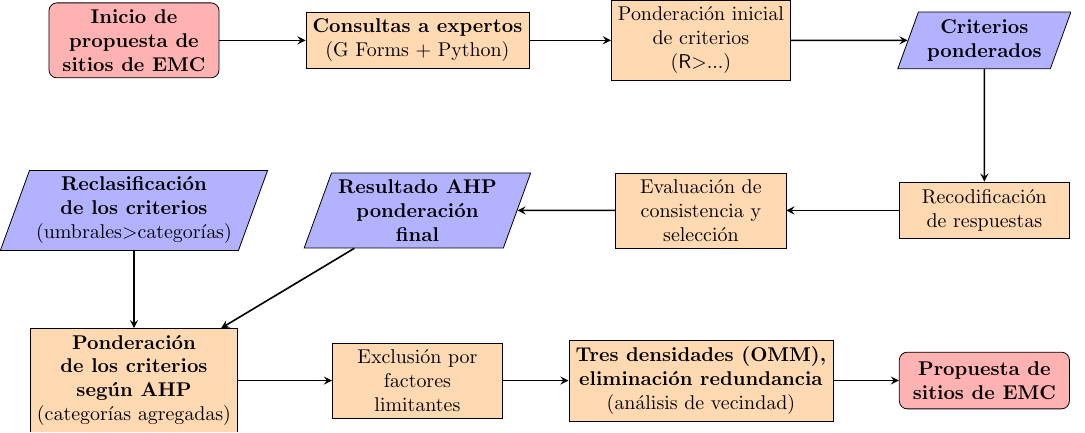
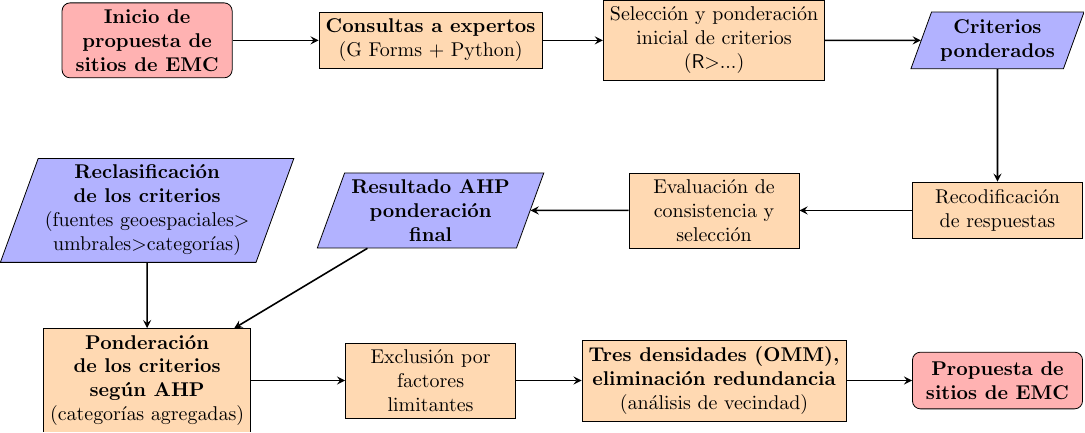
Before and after one commit to geofis/seleccion-sitios-estaciones-meteoclimaticas-rd, a LaTeX figure (figuras/procesamiento-ahp-fuentes-sig-propuest-sitios.tex): the whole page. Compiled offline with pdfLaTeX.

Commit message:
UPDATE methodology flowchart

```diff
--- a/figuras/procesamiento-ahp-fuentes-sig-propuest-sitios.tex
+++ b/figuras/procesamiento-ahp-fuentes-sig-propuest-sitios.tex
@@ -13,13 +13,13 @@
   % Nodes
   \node (start) [startstop] {\textbf{Inicio de} \\ \textbf{propuesta de} \\ \textbf{sitios de EMC}};
   \node (consultas) [process, right of=start, xshift=4cm] {\textbf{Consultas a expertos} \\ (G Forms + Python)};
-  \node (ponderacion) [process, right of=consultas, xshift=4cm] {Ponderación inicial \\ de criterios \\ (\textsf{R}\textgreater...)};
+  \node (ponderacion) [process, right of=consultas, xshift=4cm] {Selección y ponderación \\ inicial de criterios \\ (\textsf{R}\textgreater...)};
   \node (criteriosponderados) [io, right of=ponderacion, xshift=4cm] {\textbf{Criterios} \\ \textbf{ponderados}};
   \node (recodificacion) [process, below of=criteriosponderados, yshift=-2cm] {Recodificación \\ de respuestas};
   \node (consistenciaseleccion) [process, left of=recodificacion, xshift=-4cm] {Evaluación de \\ consistencia y \\ selección};
   \node (resultadoahp) [io, left of=consistenciaseleccion, xshift=-4cm] {\textbf{Resultado AHP} \\ \textbf{ponderación} \\ \textbf{final}};
 
-  \node (reclasificacionfuentesgeo) [io, left of=resultadoahp, xshift=-4cm] {\textbf{Reclasificación} \\ \textbf{de los criterios} \\ (umbrales\textgreater categorías)};
+  \node (reclasificacionfuentesgeo) [io, left of=resultadoahp, xshift=-4cm] {\textbf{Reclasificación} \\ \textbf{de los criterios} \\ (fuentes geoespaciales\textgreater \\ umbrales\textgreater categorías)};
 
   \node (ponderacionfuentesgeo) [process, below of=reclasificacionfuentesgeo, yshift=-2cm] {\textbf{Ponderación} \\ \textbf{de los criterios} \\ \textbf{según AHP} \\ (categorías agregadas)};
   \node (exclusion) [process, right of=ponderacionfuentesgeo, xshift=4cm] {Exclusión por \\ factores \\ limitantes};
```
Also changed, not shown: figuras/procesamiento-ahp-fuentes-sig-propuest-sitios.pdf, presentaciones/img/procesamiento-ahp-fuentes-sig-propuest-sitios.jpg, 3 other files.
